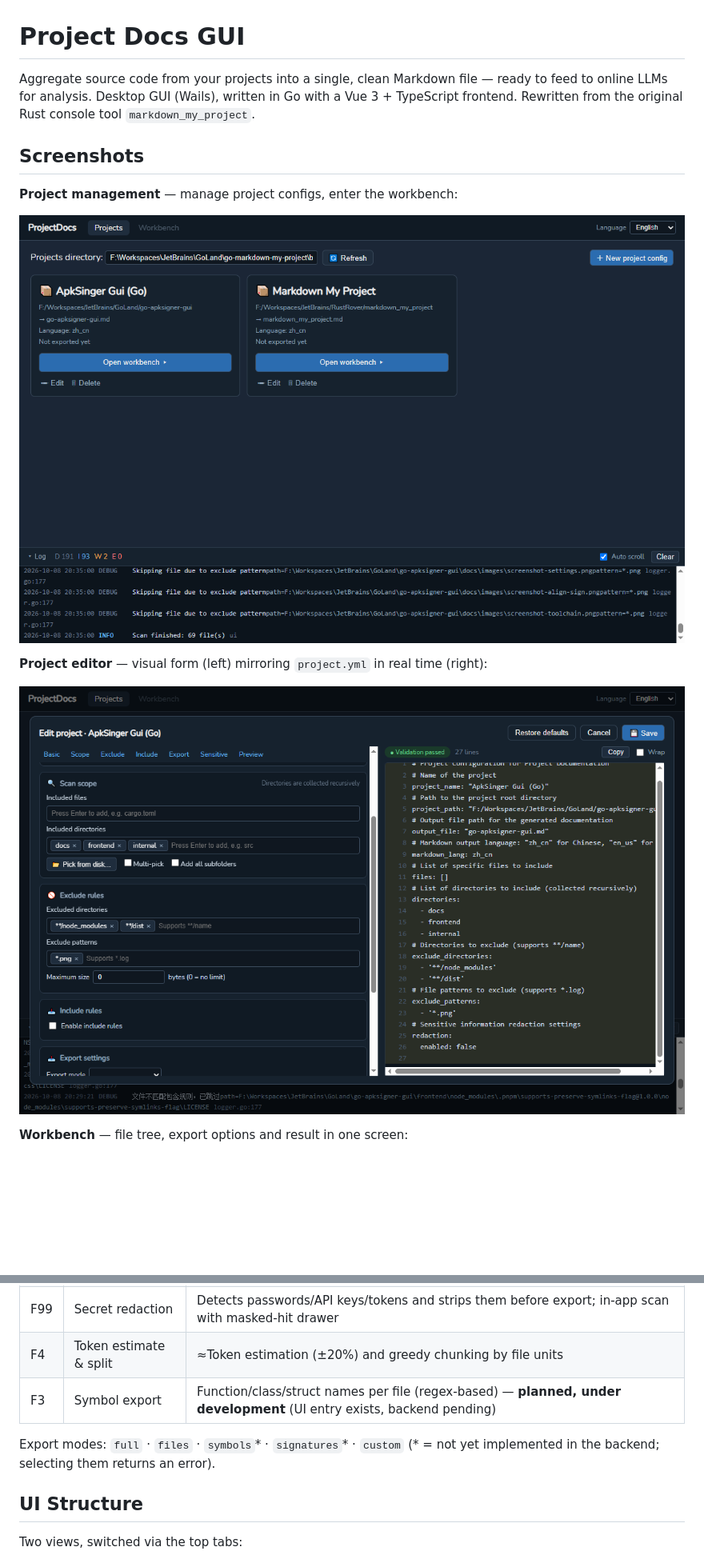
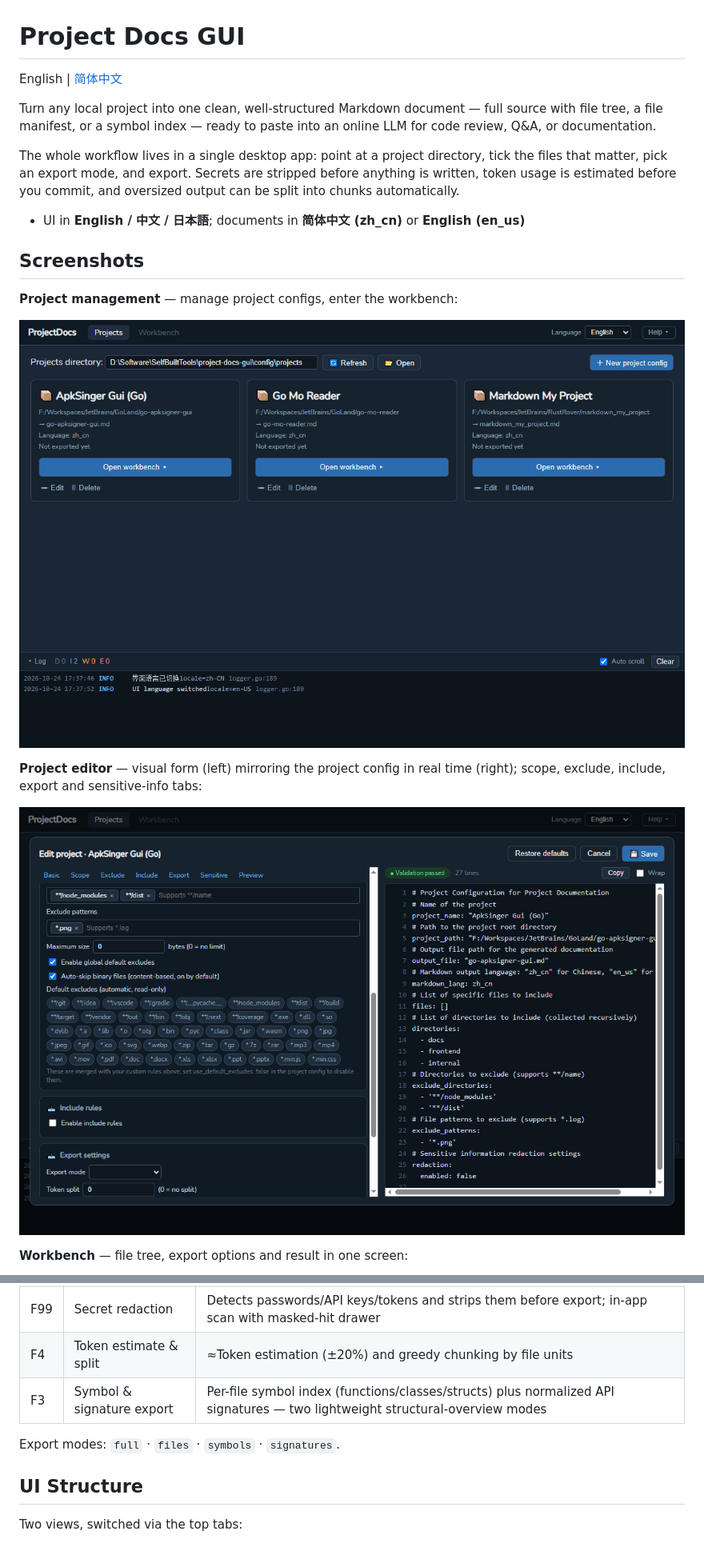
Before and after one commit to colin2wang/go-markdown-my-project, a Markdown page: README.md, 2 parts joined by grey strips. Shown at 80% size. Rendered like a GitHub page; pictures changed too: dosc/images/edit-dialog.png, dosc/images/projects-view.png; blank space fills up the shorter version.

Commit message:
Update screenshot and README

```diff
--- a/README.md
+++ b/README.md
@@ -1,6 +1,12 @@
 # Project Docs GUI
 
-Aggregate source code from your projects into a single, clean Markdown file — ready to feed to online LLMs for analysis. Desktop GUI (Wails), written in Go with a Vue 3 + TypeScript frontend. Rewritten from the original Rust console tool `markdown_my_project`.
+English | [简体中文](README.zh-CN.md)
+
+Turn any local project into one clean, well-structured Markdown document — full source with file tree, a file manifest, or a symbol index — ready to paste into an online LLM for code review, Q&A, or documentation.
+
+The whole workflow lives in a single desktop app: point at a project directory, tick the files that matter, pick an export mode, and export. Secrets are stripped before anything is written, token usage is estimated before you commit, and oversized output can be split into chunks automatically.
+
+- UI in **English / 中文 / 日本語**; documents in **简体中文 (zh_cn)** or **English (en_us)**
 
 ## Screenshots
 
@@ -8,7 +14,7 @@ Aggregate source code from your projects into a single, clean Markdown file —
 
 ![Projects view](dosc/images/projects-view.png)
 
-**Project editor** — visual form (left) mirroring `project.yml` in real time (right):
+**Project editor** — visual form (left) mirroring the project config in real time (right); scope, exclude, include, export and sensitive-info tabs:
 
 ![Edit dialog](dosc/images/edit-dialog.png)
 
@@ -24,9 +34,9 @@ Aggregate source code from your projects into a single, clean Markdown file —
 | F2 | File manifest export | Paths/file tree only, with per-file language, line count and size |
 | F99 | Secret redaction | Detects passwords/API keys/tokens and strips them before export; in-app scan with masked-hit drawer |
 | F4 | Token estimate & split | ≈Token estimation (±20%) and greedy chunking by file units |
-| F3 | Symbol export | Function/class/struct names per file (regex-based) — **planned, under development** (UI entry exists, backend pending) |
+| F3 | Symbol & signature export | Per-file symbol index (functions/classes/structs) plus normalized API signatures — two lightweight structural-overview modes |
 
-Export modes: `full` · `files` · `symbols`\* · `signatures`\* · `custom` (\* = not yet implemented in the backend; selecting them returns an error).
+Export modes: `full` · `files` · `symbols` · `signatures`.
 
 ## UI Structure
 
```
Also changed, not shown: other parts of README.md (+5 -2 lines), README.zh-CN.md (added, +169 -0 lines), dosc/images/workbench-export.png (added).
